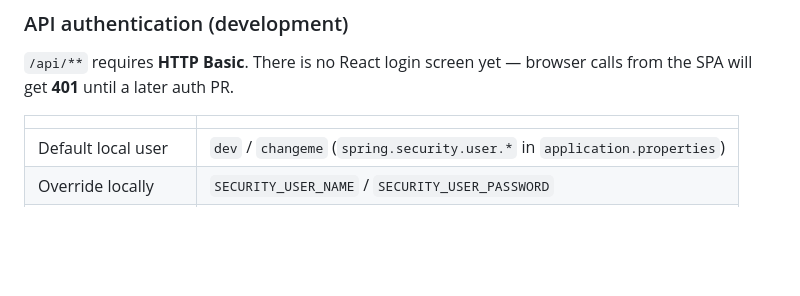
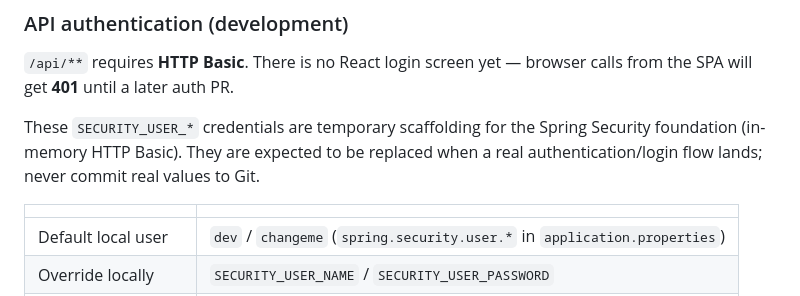
Before and after one commit to cariocaphil/springboot-react-student-manager-sep, a Markdown page: README.md, the part around the change. Rendered like a GitHub page; blank space fills up the shorter version.

```diff
--- a/README.md
+++ b/README.md
@@ -117,6 +117,8 @@ The API listens on **http://localhost:8080**. In production-style packaging, the
 
 `/api/**` requires **HTTP Basic**. There is no React login screen yet — browser calls from the SPA will get **401** until a later auth PR.
 
+These `SECURITY_USER_*` credentials are temporary scaffolding for the Spring Security foundation (in-memory HTTP Basic). They are expected to be replaced when a real authentication/login flow lands; never commit real values to Git.
+
 | | |
 | --- | --- |
 | Default local user | `dev` / `changeme` (`spring.security.user.*` in `application.properties`) |
```
Also changed, not shown: docs/architecture.md (+1 -1 lines).
